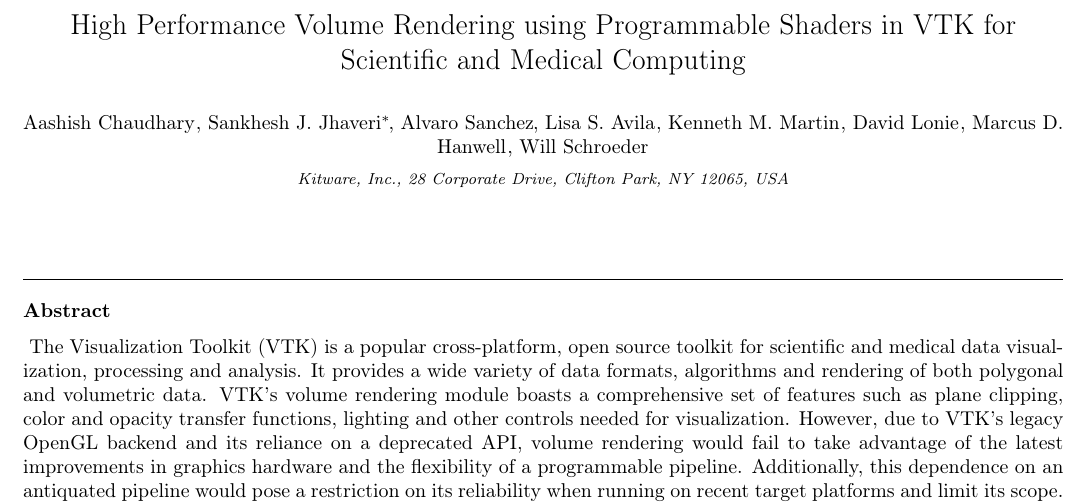
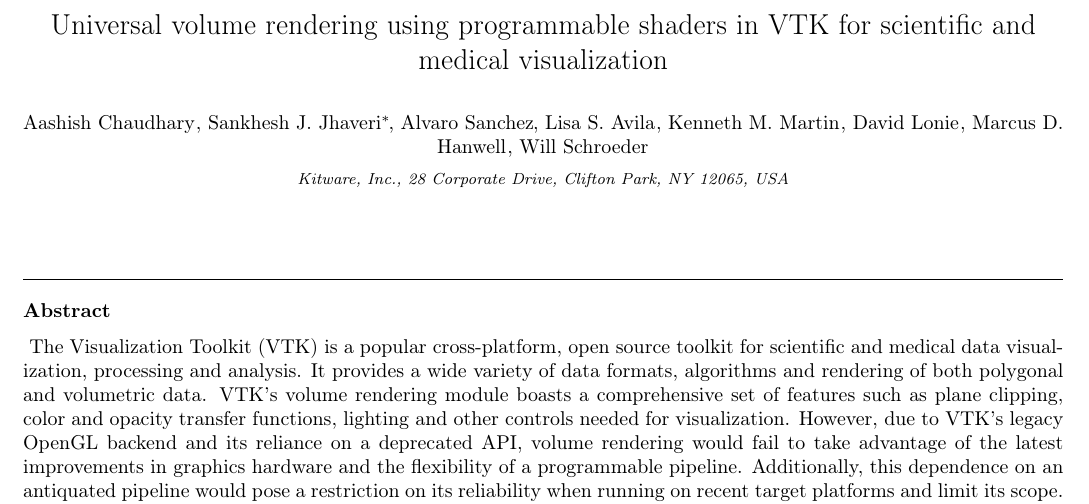
Before and after one commit to aashish24/VTKVR, a LaTeX paper (VTKVR.tex, which reads title.tex): part of page 1 of 11, cut at the place of the change. Compiled offline with pdfLaTeX.

Commit message:
Updated title with feedback from authors

```diff
--- a/title.tex
+++ b/title.tex
@@ -1,4 +1,5 @@
-\title{High Performance Volume Rendering using Programmable Shaders in VTK for Scientific and Medical Computing}
+\title{Universal volume rendering using programmable shaders in VTK for
+scientific and medical visualization}
 
 \author{Aashish Chaudhary}
 \ead{aashish.chaudhary@kitware.com}
```
